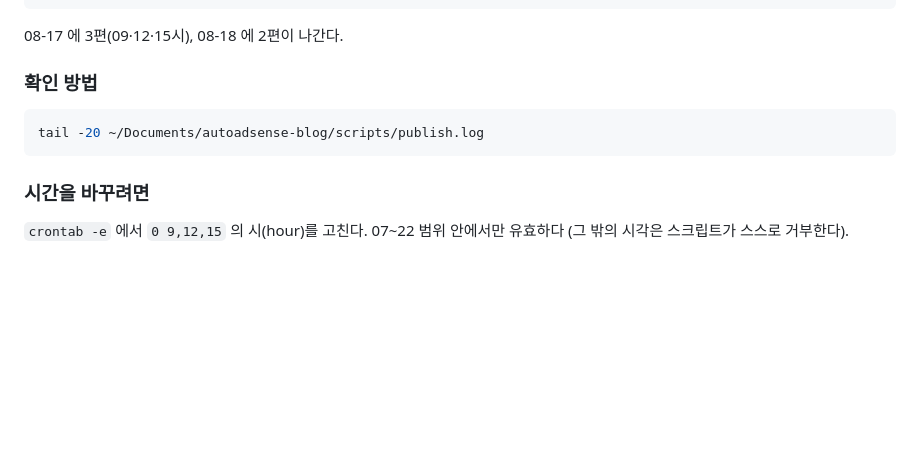
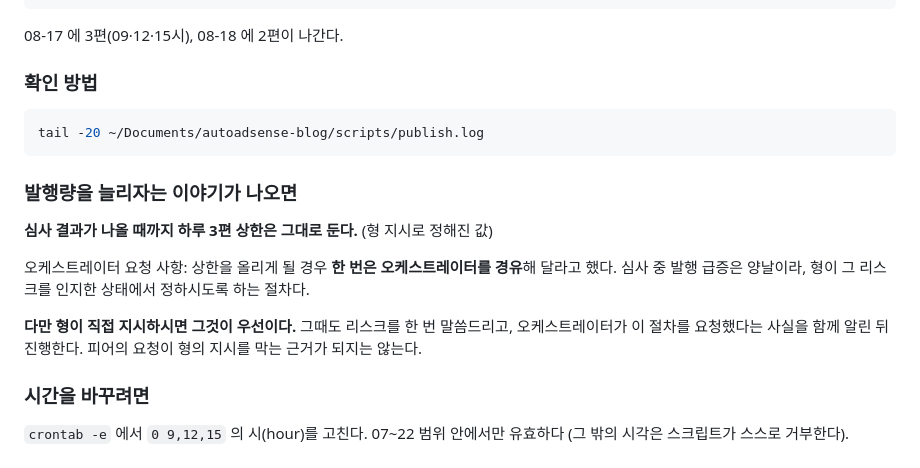
Before and after one commit to knot4844/noado, a Markdown page: docs/publishing-plan.md, the part around the change. GitHub-like rendering; blank space fills up the shorter version.

Commit message:
docs: 발행량 상향 시 절차 기록 (오케스트레이터 요청)
오케스트레이터가 예약 발행 크론을 '동결 규칙 금지 범위 밖'으로 판정하고
조건 둘을 달았다. 하루 3편 상한 유지, 가드 5종 유지.

상한을 올릴 때 오케스트레이터를 한 번 경유해 달라는 요청을 기록했다.
다만 형의 직접 지시가 우선이며, 피어의 요청이 형의 지시를 막는 근거가
되지 않는다는 점을 함께 명시했다. 그 경우에도 리스크를 말씀드리고
이 절차 요청이 있었다는 사실을 알린 뒤 진행한다.

Co-Authored-By: Claude Opus 5 <noreply@anthropic.com>

````diff
--- a/docs/publishing-plan.md
+++ b/docs/publishing-plan.md
@@ -90,6 +90,18 @@
 tail -20 ~/Documents/autoadsense-blog/scripts/publish.log
 ```
 
+### 발행량을 늘리자는 이야기가 나오면
+
+**심사 결과가 나올 때까지 하루 3편 상한은 그대로 둔다.** (형 지시로 정해진 값)
+
+오케스트레이터 요청 사항: 상한을 올리게 될 경우 **한 번은 오케스트레이터를
+경유**해 달라고 했다. 심사 중 발행 급증은 양날이라, 형이 그 리스크를 인지한
+상태에서 정하시도록 하는 절차다.
+
+**다만 형이 직접 지시하시면 그것이 우선이다.** 그때도 리스크를 한 번 말씀드리고,
+오케스트레이터가 이 절차를 요청했다는 사실을 함께 알린 뒤 진행한다.
+피어의 요청이 형의 지시를 막는 근거가 되지는 않는다.
+
 ### 시간을 바꾸려면
 
 `crontab -e` 에서 `0 9,12,15` 의 시(hour)를 고친다. 07~22 범위 안에서만
````
